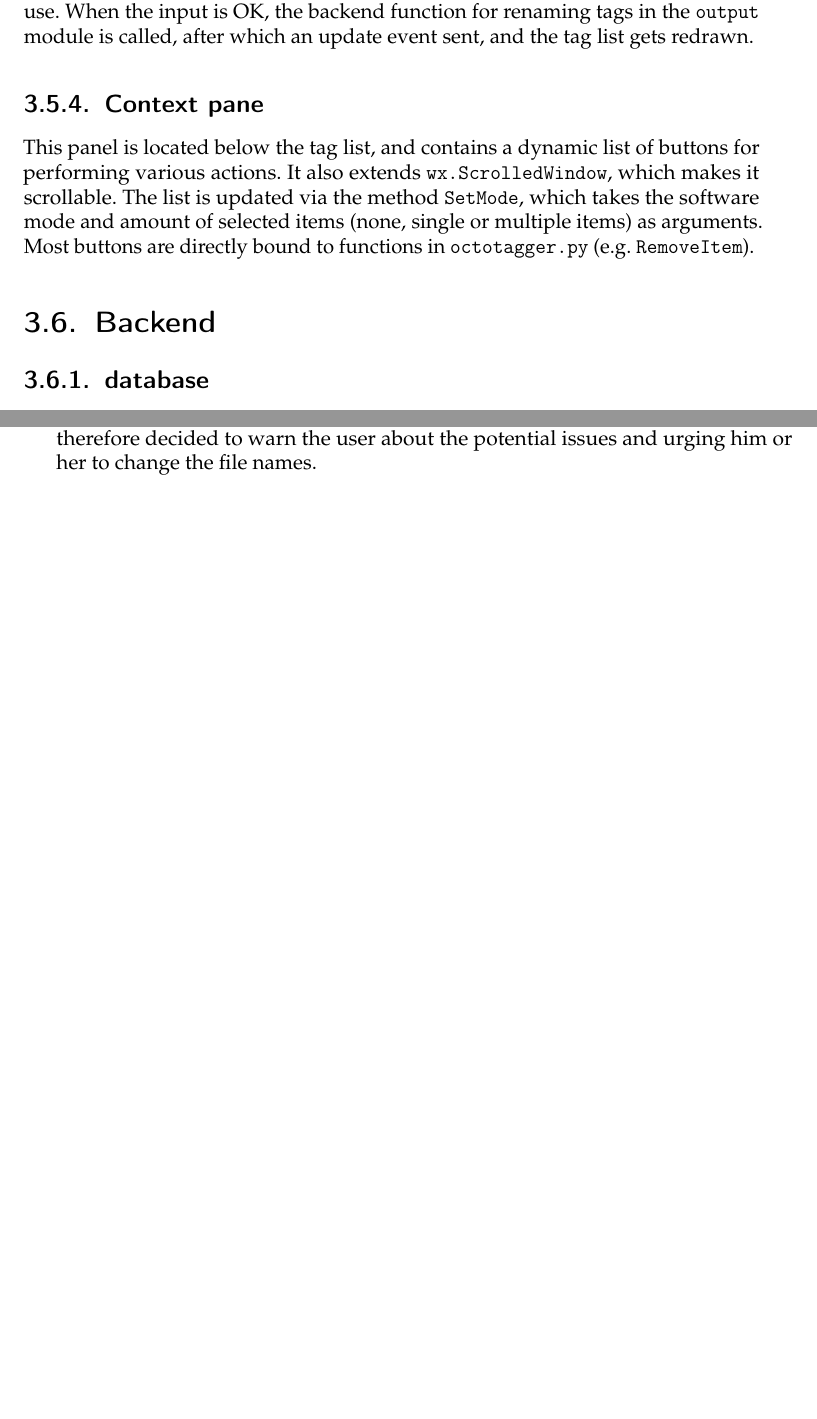
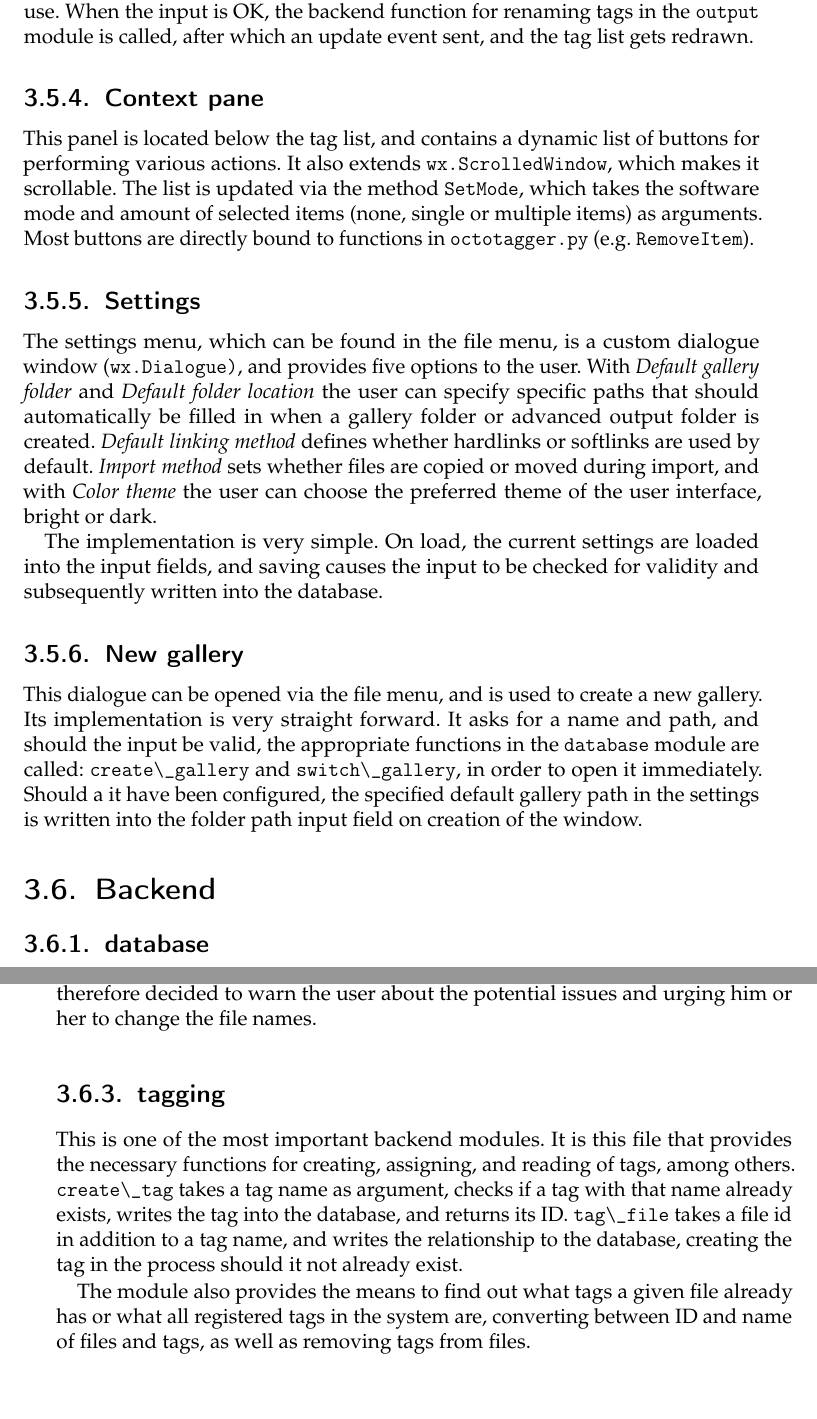
Before and after one commit to TeamOctoTagger/Thesis, a LaTeX thesis (thesis.tex, which reads chapters/execution.tex, chapters/execution/new_database.tex, chapters/execution/settings.tex): two parts of pages 29 and 30 of 49 before the commit and two parts of pages 29 and 30 of 51 after it, joined at a grey line, cut so that both start at the same text, the shorter picture padded with empty space. Compiled offline with pdfLaTeX.

Commit message:
Added new_database, settings, and tagging sections to execution

```diff
--- a/chapters/execution.tex
+++ b/chapters/execution.tex
@@ -282,6 +282,8 @@ which is used to start the program.
 \input{chapters/execution/itemview.tex}
 \input{chapters/execution/taglist.tex}
 \input{chapters/execution/contextpane.tex}
+\input{chapters/execution/settings.tex}
+\input{chapters/execution/new_database.tex}
 
 
 \section{Backend}
--- /dev/null
+++ b/chapters/execution/new_database.tex
@@ -0,0 +1,3 @@
+\subsection{New gallery}
+
+This dialogue can be opened via the file menu, and is used to create a new gallery. Its implementation is very straight forward. It asks for a name and path, and should the input be valid, the appropriate functions in the \tfcode{database} module are called: \tfcode{create\_gallery} and \tfcode{switch\_gallery}, in order to open it immediately. Should a it have been configured, the specified default gallery path in the settings is written into the folder path input field on creation of the window.
--- /dev/null
+++ b/chapters/execution/settings.tex
@@ -0,0 +1,5 @@
+\subsection{Settings}
+
+The settings menu, which can be found in the file menu, is a custom dialogue window (\tfcode{wx.Dialogue)}, and provides five options to the user. With \emph{Default gallery folder} and \emph{Default folder location} the user can specify specific paths that should automatically be filled in when a gallery folder or advanced output folder is created. \emph{Default linking method} defines whether hardlinks or softlinks are used by default. \emph{Import method} sets whether files are copied or moved during import, and with \emph{Color theme} the user can choose the preferred theme of the user interface, bright or dark.
+
+The implementation is very simple. On load, the current settings are loaded into the input fields, and saving causes the input to be checked for validity and subsequently written into the database.
--- /dev/null
+++ b/chapters/execution/tagging.tex
@@ -0,0 +1,7 @@
+\subsection{tagging}
+
+This is one of the most important backend modules. It is this file that provides the necessary functions for creating, assigning, and reading of tags, among others. \tfcode{create\_tag} takes a tag name as argument, checks if a tag with that name already exists, writes the tag into the database, and returns its ID. \tfcode{tag\_file} takes a file id in addition to a tag name, and writes the relationship to the database, creating the tag in the process should it not already exist.
+
+The module also provides the means to find out what tags a given file already has or what all registered tags in the system are, converting between ID and name of files and tags, as well as removing tags from files.
+
+% TODO Not well written
```
Also changed, not shown: chapters/execution.tex (1 more changed lines).
